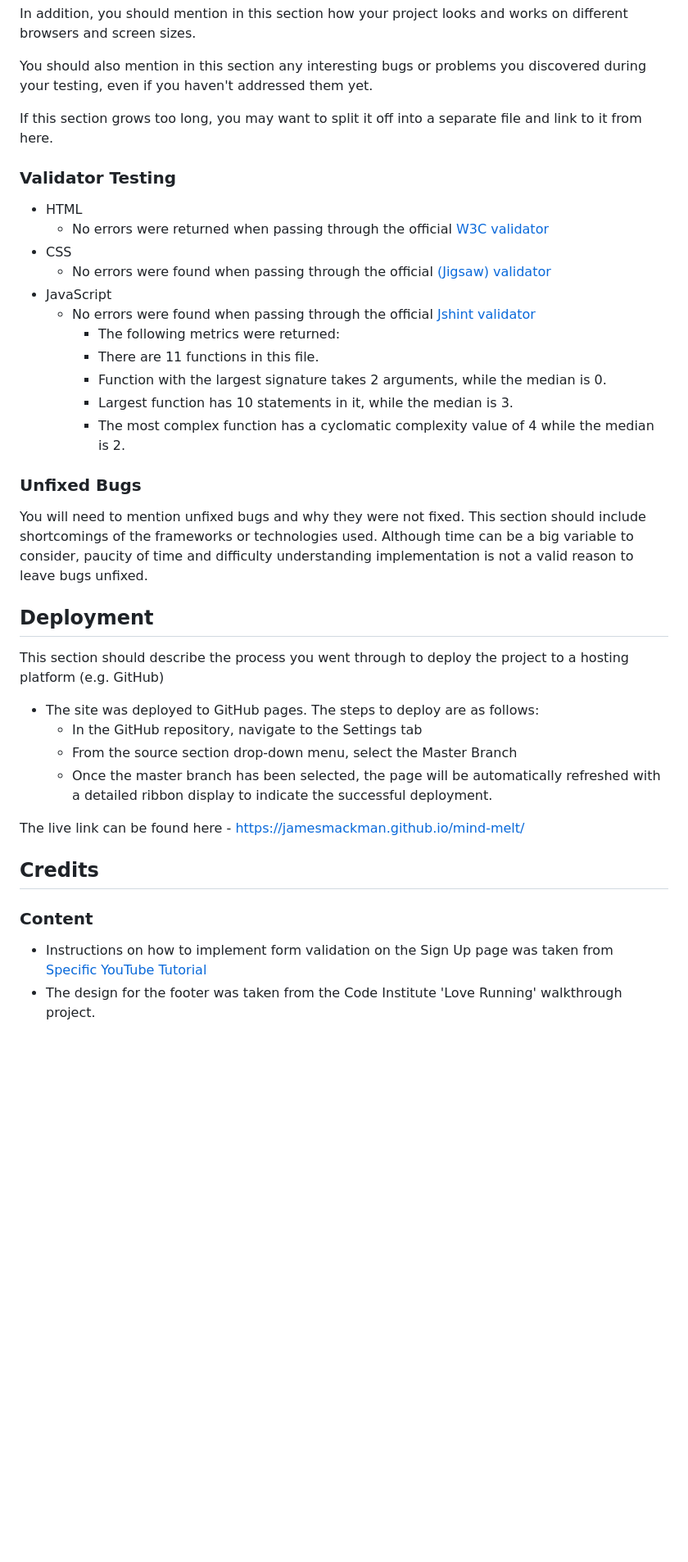
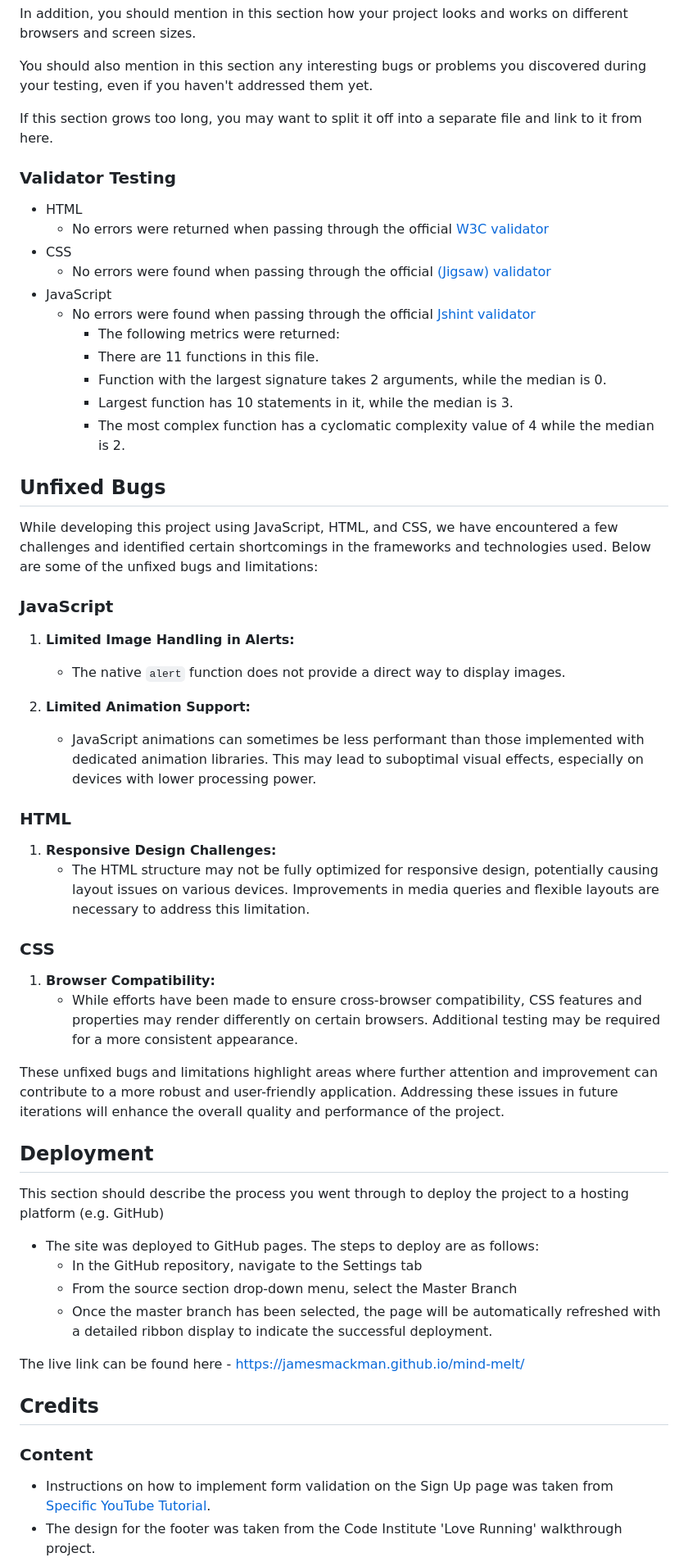
Before and after one commit to JamesMackman/mind-melt, a Markdown page: README.md, the part around the change printed below. Shown: that part at 82% size. Drawn GitHub-style; blank space fills up the shorter version.

Commit message:
Add detail to the unfixed bugs section

```diff
--- a/README.md
+++ b/README.md
@@ -252,24 +210,44 @@ You should also mention in this section any interesting bugs or problems you dis
 
 If this section grows too long, you may want to split it off into a separate file and link to it from here.
 
-
 ### Validator Testing
 
 - HTML
-    - No errors were returned when passing through the official [W3C validator](https://validator.w3.org/nu/?doc=https%3A%2F%2Fcode-institute-org.github.io%2Flove-maths%2F)
+  - No errors were returned when passing through the official [W3C validator](https://validator.w3.org/nu/?doc=https%3A%2F%2Fcode-institute-org.github.io%2Flove-maths%2F)
 - CSS
-    - No errors were found when passing through the official [(Jigsaw) validator](https://jigsaw.w3.org/css-validator/validator?uri=https%3A%2F%2Fvalidator.w3.org%2Fnu%2F%3Fdoc%3Dhttps%253A%252F%252Fcode-institute-org.github.io%252Flove-maths%252F&profile=css3svg&usermedium=all&warning=1&vextwarning=&lang=en)
+  - No errors were found when passing through the official [(Jigsaw) validator](https://jigsaw.w3.org/css-validator/validator?uri=https%3A%2F%2Fvalidator.w3.org%2Fnu%2F%3Fdoc%3Dhttps%253A%252F%252Fcode-institute-org.github.io%252Flove-maths%252F&profile=css3svg&usermedium=all&warning=1&vextwarning=&lang=en)
 - JavaScript
-    - No errors were found when passing through the official [Jshint validator](https://jshint.com/)
-      - The following metrics were returned:
-      - There are 11 functions in this file.
-      - Function with the largest signature takes 2 arguments, while the median is 0.
-      - Largest function has 10 statements in it, while the median is 3.
-      - The most complex function has a cyclomatic complexity value of 4 while the median is 2.
+  - No errors were found when passing through the official [Jshint validator](https://jshint.com/)
+    - The following metrics were returned:
+    - There are 11 functions in this file.
+    - Function with the largest signature takes 2 arguments, while the median is 0.
+    - Largest function has 10 statements in it, while the median is 3.
+    - The most complex function has a cyclomatic complexity value of 4 while the median is 2.
 
-### Unfixed Bugs
+## Unfixed Bugs
 
-You will need to mention unfixed bugs and why they were not fixed. This section should include shortcomings of the frameworks or technologies used. Although time can be a big variable to consider, paucity of time and difficulty understanding implementation is not a valid reason to leave bugs unfixed.
+While developing this project using JavaScript, HTML, and CSS, we have encountered a few challenges and identified certain shortcomings in the frameworks and technologies used. Below are some of the unfixed bugs and limitations:
+
+### JavaScript
+
+1. **Limited Image Handling in Alerts:**
+
+   - The native `alert` function does not provide a direct way to display images.
+
+2. **Limited Animation Support:**
+   - JavaScript animations can sometimes be less performant than those implemented with dedicated animation libraries. This may lead to suboptimal visual effects, especially on devices with lower processing power.
+
+### HTML
+
+1. **Responsive Design Challenges:**
+   - The HTML structure may not be fully optimized for responsive design, potentially causing layout issues on various devices. Improvements in media queries and flexible layouts are necessary to address this limitation.
+
+### CSS
+
+1. **Browser Compatibility:**
+   - While efforts have been made to ensure cross-browser compatibility, CSS features and properties may render differently on certain browsers. Additional testing may be required for a more consistent appearance.
+
+These unfixed bugs and limitations highlight areas where further attention and improvement can contribute to a more robust and user-friendly application. Addressing these issues in future iterations will enhance the overall quality and performance of the project.
 
 ## Deployment
 
@@ -282,10 +260,9 @@ This section should describe the process you went through to deploy the project
 
 The live link can be found here - <https://jamesmackman.github.io/mind-melt/>
 
-
 ## Credits
 
 ### Content
 
-- Instructions on how to implement form validation on the Sign Up page was taken from [Specific YouTube Tutorial](https://www.youtube.com/watch?v=In0nB0ABaUk)
+- Instructions on how to implement form validation on the Sign Up page was taken from [Specific YouTube Tutorial](https://www.youtube.com/watch?v=In0nB0ABaUk).
 - The design for the footer was taken from the Code Institute 'Love Running' walkthrough project.
```
Also changed, not shown: other parts of README.md (+12 -65 lines).
